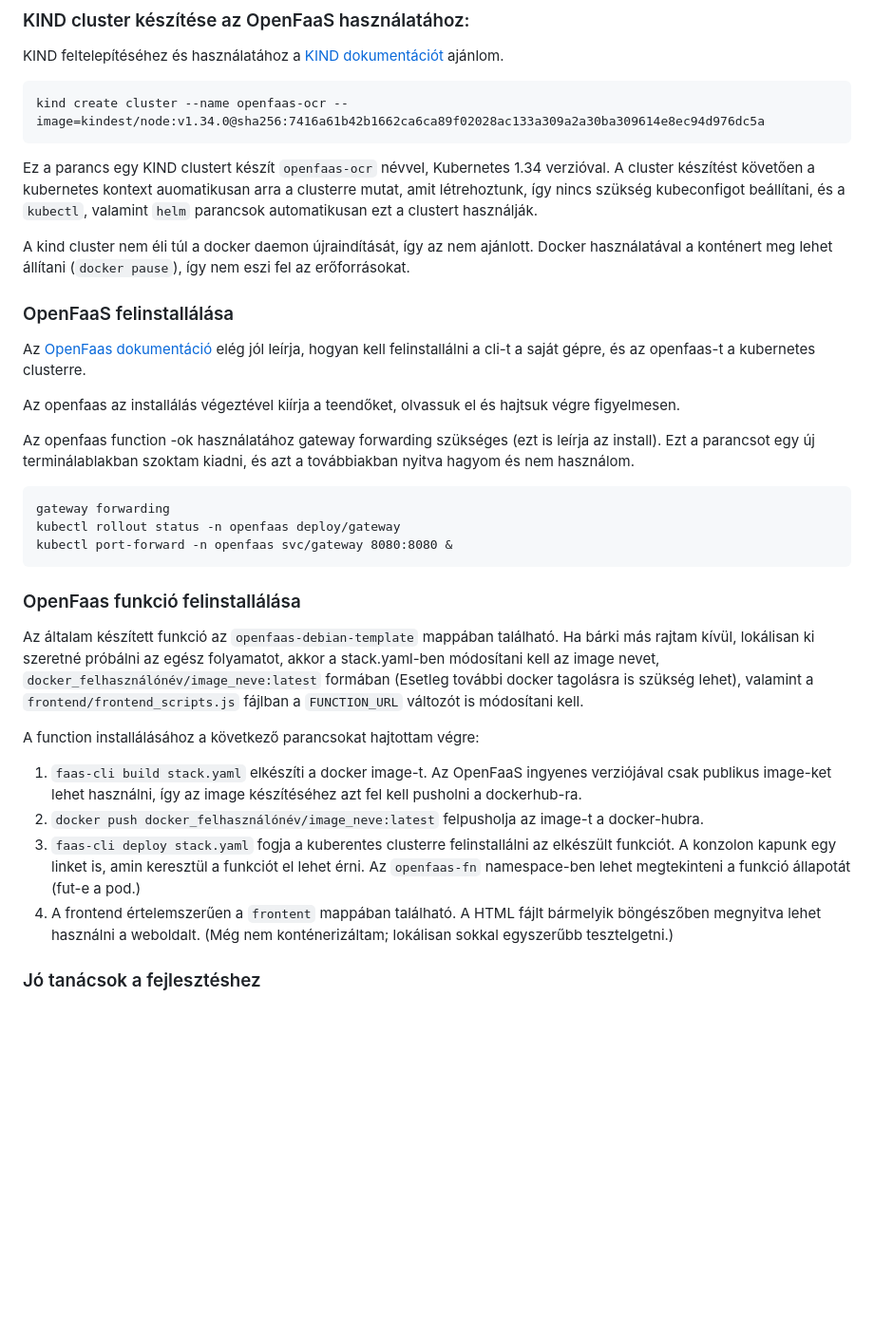
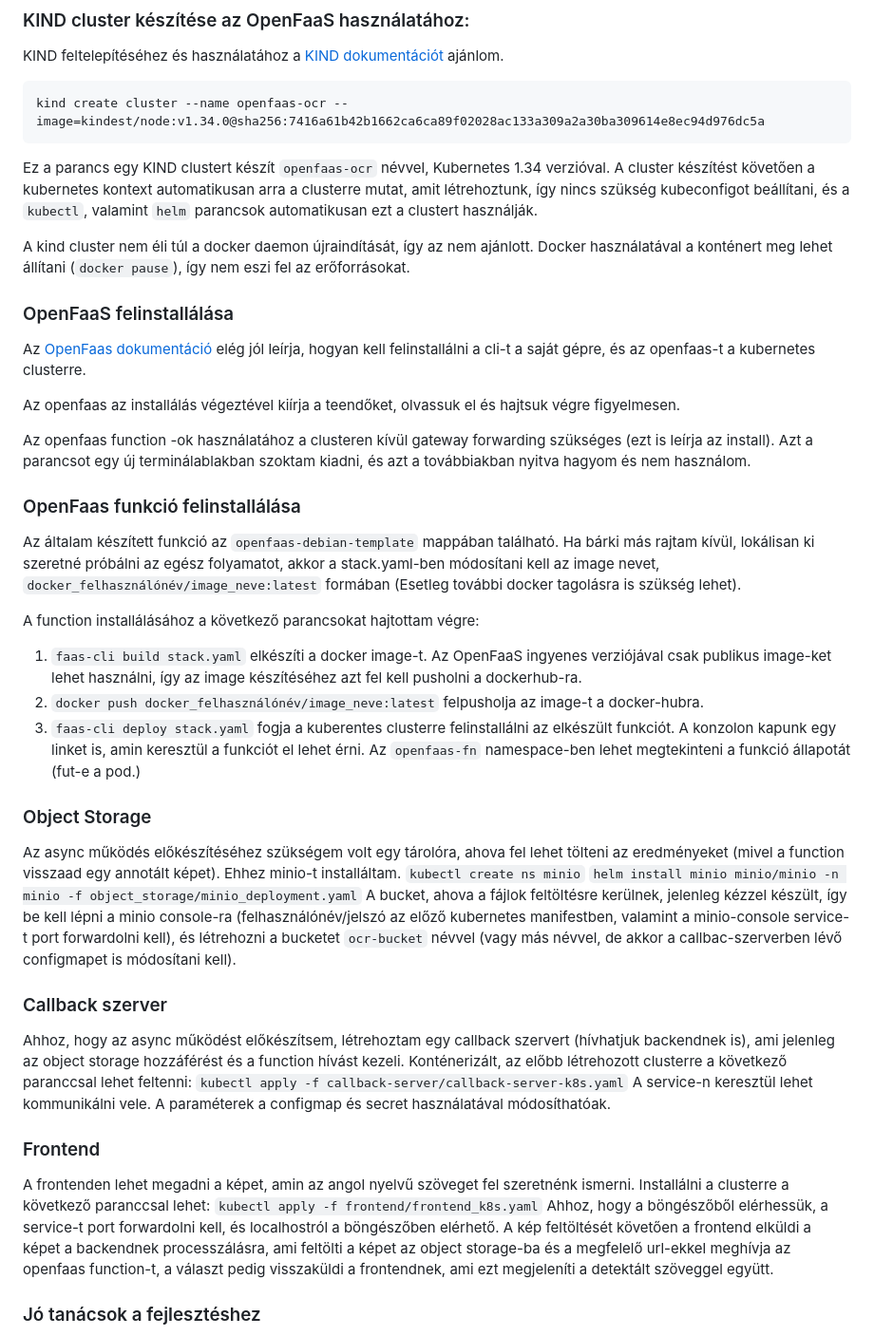
Before and after one commit to TheOnlyLivingAncestor/onlab_1, a Markdown page: readme.md, the part around the change. Shown: that part at 95% size. GitHub-like rendering; blank space fills up the shorter version.

Commit message:
Updating readme with the new components

```diff
--- a/readme.md
+++ b/readme.md
@@ -7,7 +7,7 @@ KIND feltelepítéséhez és használatához a [KIND dokumentációt](https://ki
     kind create cluster --name openfaas-ocr --image=kindest/node:v1.34.0@sha256:7416a61b42b1662ca6ca89f02028ac133a309a2a30ba309614e8ec94d976dc5a
 
 Ez a parancs egy KIND clustert készít `openfaas-ocr` névvel, Kubernetes 1.34 verzióval.
-A cluster készítést követően a kubernetes kontext auomatikusan arra a clusterre mutat, amit létrehoztunk, így nincs szükség kubeconfigot beállítani, és a `kubectl`, valamint `helm` parancsok automatikusan ezt a clustert használják.
+A cluster készítést követően a kubernetes kontext automatikusan arra a clusterre mutat, amit létrehoztunk, így nincs szükség kubeconfigot beállítani, és a `kubectl`, valamint `helm` parancsok automatikusan ezt a clustert használják.
 
 A kind cluster nem éli túl a docker daemon újraindítását, így az nem ajánlott. Docker használatával a konténert meg lehet állítani (`docker pause`), így nem eszi fel az erőforrásokat.
 
@@ -16,21 +16,37 @@ Az [OpenFaas dokumentáció](https://docs.openfaas.com/deployment/kubernetes/) e
 
 Az openfaas az installálás végeztével kiírja a teendőket, olvassuk el és hajtsuk végre figyelmesen.
 
-Az openfaas function -ok használatához gateway forwarding szükséges (ezt is leírja az install). Ezt a parancsot egy új terminálablakban szoktam kiadni, és azt a továbbiakban nyitva hagyom és nem használom.
-
-    gateway forwarding
-    kubectl rollout status -n openfaas deploy/gateway
-    kubectl port-forward -n openfaas svc/gateway 8080:8080 &
+Az openfaas function -ok használatához a clusteren kívül gateway forwarding szükséges (ezt is leírja az install). Azt a parancsot egy új terminálablakban szoktam kiadni, és azt a továbbiakban nyitva hagyom és nem használom.
 
 ### OpenFaas funkció felinstallálása
 
-Az általam készített funkció az `openfaas-debian-template` mappában található. Ha bárki más rajtam kívül, lokálisan ki szeretné próbálni az egész folyamatot, akkor a stack.yaml-ben módosítani kell az image nevet, `docker_felhasználónév/image_neve:latest` formában (Esetleg további docker tagolásra is szükség lehet), valamint a `frontend/frontend_scripts.js` fájlban a `FUNCTION_URL` változót is módosítani kell.
+Az általam készített funkció az `openfaas-debian-template` mappában található. Ha bárki más rajtam kívül, lokálisan ki szeretné próbálni az egész folyamatot, akkor a stack.yaml-ben módosítani kell az image nevet, `docker_felhasználónév/image_neve:latest` formában (Esetleg további docker tagolásra is szükség lehet).
 
 A function installálásához a következő parancsokat hajtottam végre:
 1.  `faas-cli build stack.yaml` elkészíti a docker image-t. Az OpenFaaS ingyenes verziójával csak publikus image-ket lehet használni, így az image készítéséhez azt fel kell pusholni a dockerhub-ra.
 2.  `docker push docker_felhasználónév/image_neve:latest` felpusholja az image-t a docker-hubra.
 3.  `faas-cli deploy stack.yaml` fogja a kuberentes clusterre felinstallálni az elkészült funkciót. A konzolon kapunk egy linket is, amin keresztül a funkciót el lehet érni. Az `openfaas-fn` namespace-ben lehet megtekinteni a funkció állapotát (fut-e a pod.)
-4. A frontend értelemszerűen a `frontent` mappában található. A HTML fájlt bármelyik böngészőben megnyitva lehet használni a weboldalt. (Még nem konténerizáltam; lokálisan sokkal egyszerűbb tesztelgetni.)
+
+### Object Storage
+
+Az async működés előkészítéséhez szükségem volt egy tárolóra, ahova fel lehet tölteni az eredményeket (mivel a function visszaad egy annotált képet). Ehhez minio-t installáltam.
+`kubectl create ns minio`
+`helm install minio minio/minio -n minio -f object_storage/minio_deployment.yaml`
+A bucket, ahova a fájlok feltöltésre kerülnek, jelenleg kézzel készült, így be kell lépni a minio console-ra (felhasználónév/jelszó az előző kubernetes manifestben, valamint a minio-console service-t port forwardolni kell), és létrehozni a bucketet `ocr-bucket` névvel (vagy más névvel, de akkor a callbac-szerverben lévő configmapet is módosítani kell).
+
+### Callback szerver
+
+Ahhoz, hogy az async működést előkészítsem, létrehoztam egy callback szervert (hívhatjuk backendnek is), ami jelenleg az object storage hozzáférést és a function hívást kezeli.
+Konténerizált, az előbb létrehozott clusterre a következő paranccsal lehet feltenni:
+`kubectl apply -f callback-server/callback-server-k8s.yaml`
+A service-n keresztül lehet kommunikálni vele. A paraméterek a configmap és secret használatával módosíthatóak.
+
+### Frontend
+
+A frontenden lehet megadni a képet, amin az angol nyelvű szöveget fel szeretnénk ismerni. Installálni a clusterre a következő paranccsal lehet:
+`kubectl apply -f frontend/frontend_k8s.yaml`
+Ahhoz, hogy a böngészőből elérhessük, a service-t port forwardolni kell, és localhostról a böngészőben elérhető.
+A kép feltöltését követően a frontend elküldi a képet a backendnek processzálásra, ami feltölti a képet az object storage-ba és a megfelelő url-ekkel meghívja az openfaas function-t, a választ pedig visszaküldi a frontendnek, ami ezt megjeleníti a detektált szöveggel együtt.
 
 ### Jó tanácsok a fejlesztéshez
 Amikor az OpenFaaS template `handler.py` függvényét módosítottam, a build nem mindig vette fel a módosítást, így a `docker push` során nem került fel semmi módosított réteg a latest image-be, amit használni szerettem volna. Ezen nem segített a docker push cache-mentes változata, így én mindig törölgettem a docker rendszerét (`docker system prune -a`), hogy teljesen tiszta lappal induljon a `faas-cli build`. Ez persze minden nem használt (konténer által) image-t letöröl, így fokozott óvatosságra intem a parancs használóit!
```
